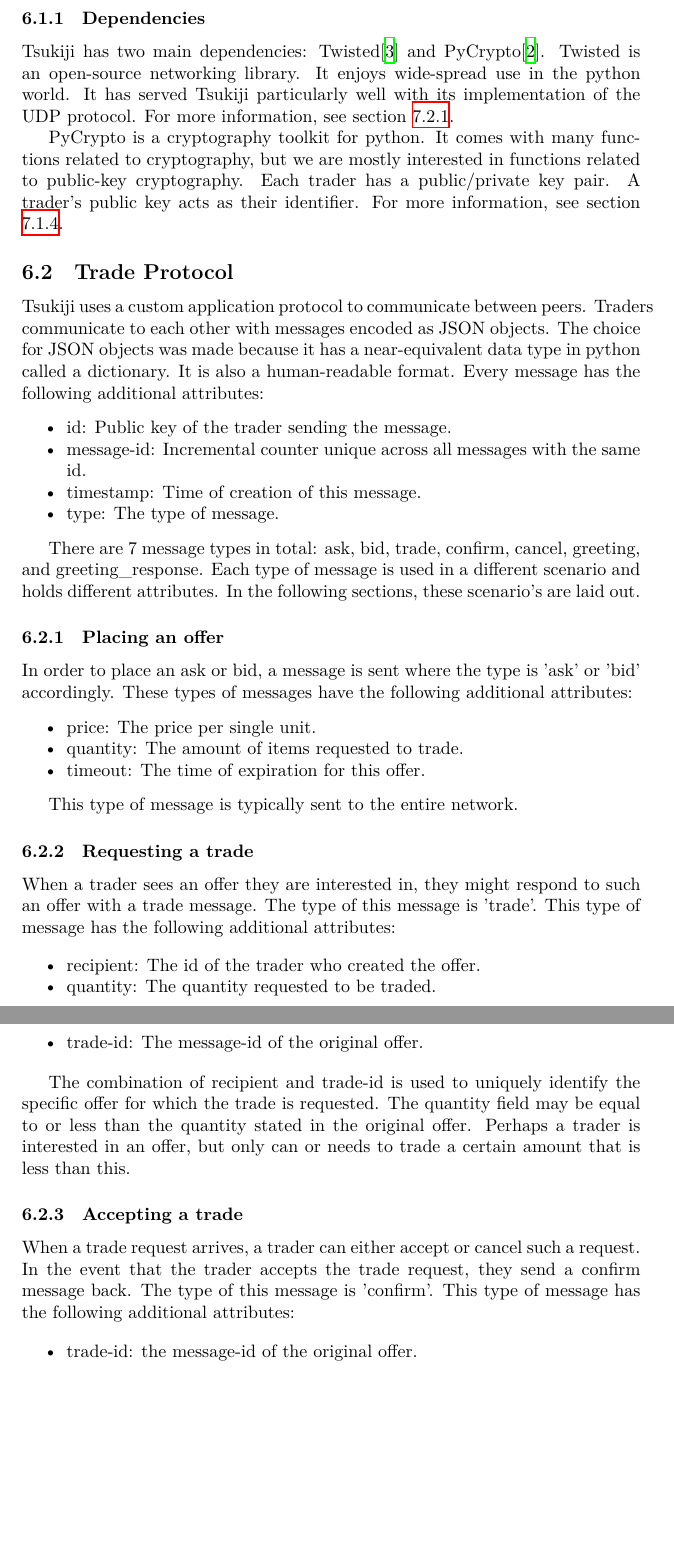
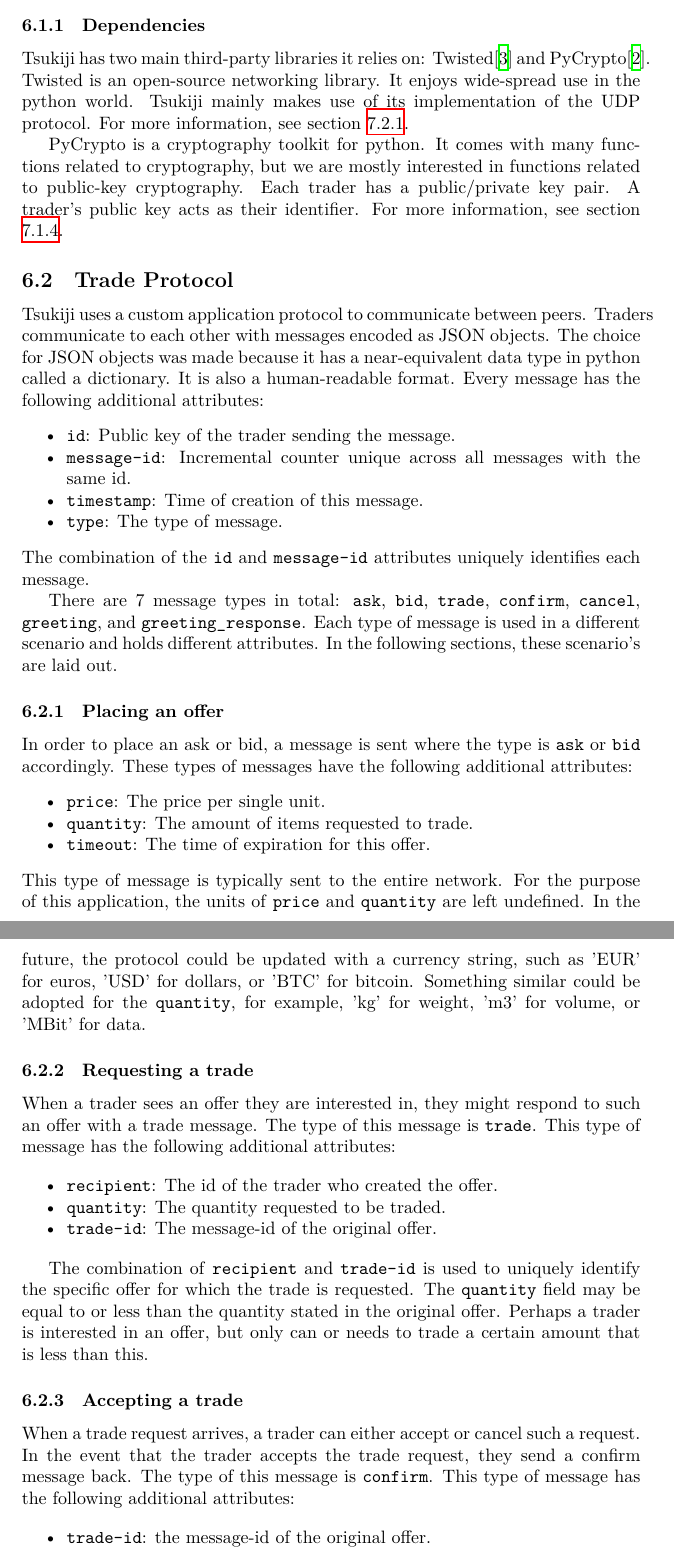
Before and after one commit to Tribler/decentral-market, a LaTeX document (docs/report.tex, which reads docs/design.tex): two parts of pages 13 and 14 of 35, joined at a grey line, cut so that both start at the same text, the shorter picture padded with empty space. Compiled offline with XeLaTeX.

Commit message:
Proofread design section and add an example of a trade.

```diff
--- a/docs/design.tex
+++ b/docs/design.tex
@@ -47,10 +48,10 @@ More on this can be read in section \ref{sprint1:identifiers}.
 
 \subsubsection{Dependencies}
 \label{dependencies}
-Tsukiji has two main dependencies: Twisted\cite{twisted} and PyCrypto\cite{pycrypto}.
+Tsukiji has two main third-party libraries it relies on: Twisted\cite{twisted} and PyCrypto\cite{pycrypto}.
 Twisted is an open-source networking library.
 It enjoys wide-spread use in the python world.
-It has served Tsukiji particularly well with its implementation of the UDP protocol.
+Tsukiji mainly makes use of its implementation of the UDP protocol.
 For more information, see section \ref{sprint2:twisted}.
 
 % PyCrypto
@@ -69,48 +70,51 @@ The choice for JSON objects was made because it has a near-equivalent data type
 It is also a human-readable format.
 Every message has the following additional attributes:
 \begin{myitemize}
-\item id: Public key of the trader sending the message.
-\item message-id: Incremental counter unique across all messages with the same id.
-\item timestamp: Time of creation of this message.
-\item type: The type of message.
+\item \texttt{id}: Public key of the trader sending the message.
+\item \texttt{message-id}: Incremental counter unique across all messages with the same id.
+\item \texttt{timestamp}: Time of creation of this message.
+\item \texttt{type}: The type of message.
 \end{myitemize}
+The combination of the \texttt{id} and \texttt{message-id} attributes uniquely identifies each message.
 
-There are 7 message types in total: ask, bid, trade, confirm, cancel, greeting, and greeting\_response. Each type of message is used in a different scenario and holds different attributes. In the following sections, these scenario's are laid out.
+There are 7 message types in total: \texttt{ask}, \texttt{bid}, \texttt{trade}, \texttt{confirm}, \texttt{cancel}, \texttt{greeting}, and \texttt{greeting\_response}. Each type of message is used in a different scenario and holds different attributes. In the following sections, these scenario's are laid out.
 
 \subsubsection{Placing an offer}
-In order to place an ask or bid, a message is sent where the type is 'ask' or 'bid' accordingly.
+In order to place an ask or bid, a message is sent where the type is \texttt{ask} or \texttt{bid} accordingly.
 These types of messages have the following additional attributes:
 \begin{myitemize}
-\item price: The price per single unit.
-\item quantity: The amount of items requested to trade.
-\item timeout: The time of expiration for this offer.
+\item \texttt{price}: The price per single unit.
+\item \texttt{quantity}: The amount of items requested to trade.
+\item \texttt{timeout}: The time of expiration for this offer.
 \end{myitemize}
-
 This type of message is typically sent to the entire network.
+For the purpose of this application, the units of \texttt{price} and \texttt{quantity} are left undefined.
+In the future, the protocol could be updated with a currency string, such as 'EUR' for euros, 'USD' for dollars, or 'BTC' for bitcoin.
+Something similar could be adopted for the \texttt{quantity}, for example, 'kg' for weight, 'm3' for volume, or 'MBit' for data.
 
 \subsubsection{Requesting a trade}
 When a trader sees an offer they are interested in, they might respond to such an offer with a trade message.
-The type of this message is 'trade'.
+The type of this message is \texttt{trade}.
 This type of message has the following additional attributes:
 
 \begin{myitemize}
-\item recipient: The id of the trader who created the offer.
-\item quantity: The quantity requested to be traded.
-\item trade-id: The message-id of the original offer.
+\item \texttt{recipient}: The id of the trader who created the offer.
+\item \texttt{quantity}: The quantity requested to be traded.
+\item \texttt{trade-id}: The message-id of the original offer.
 \end{myitemize}
 
-The combination of recipient and trade-id is used to uniquely identify the specific offer for which the trade is requested.
-The quantity field may be equal to or less than the quantity stated in the original offer.
+The combination of \texttt{recipient} and \texttt{trade-id} is used to uniquely identify the specific offer for which the trade is requested.
+The \texttt{quantity} field may be equal to or less than the quantity stated in the original offer.
 Perhaps a trader is interested in an offer, but only can or needs to trade a certain amount that is less than this.
 
 \subsubsection{Accepting a trade}
 
 When a trade request arrives, a trader can either accept or cancel such a request.
 In the event that the trader accepts the trade request, they send a confirm message back.
-The type of this message is 'confirm'.
+The type of this message is \texttt{confirm}.
 This type of message has the following additional attributes:
 
 \begin{myitemize}
-\item trade-id: the message-id of the original offer.
+\item \texttt{trade-id}: the message-id of the original offer.
 \end{myitemize}
 
```
Also changed, not shown: docs/report.tex (+1 -1 lines), docs/trade.png (added), docs/design.tex (56 more changed lines).
